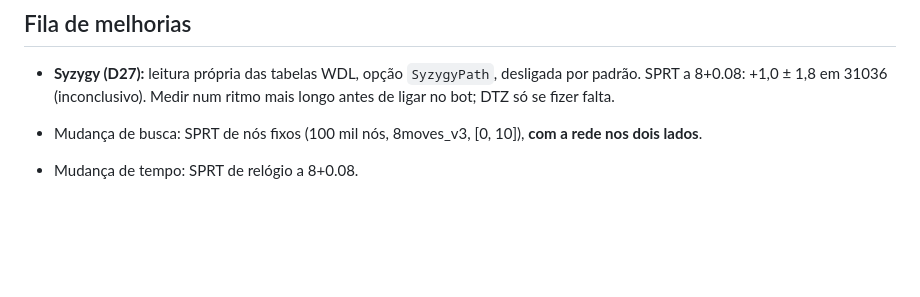
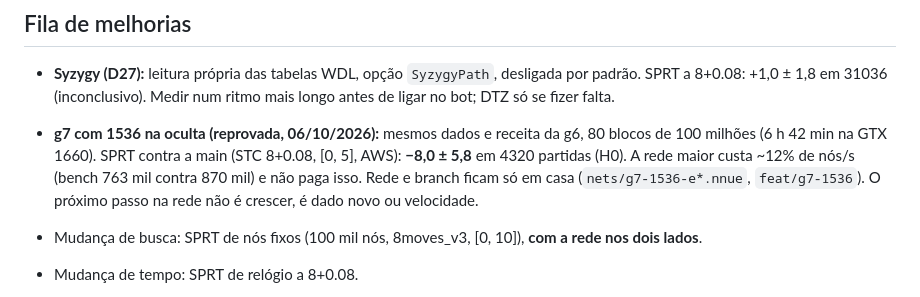
Before and after one commit to ComputecOrg/caipora, a Markdown page: docs/estado.md, the part around the change. Rendered like a GitHub page; blank space fills up the shorter version.

Commit message:
Docs: g7 with 1536 hidden neurons rejected (-8.0 +/- 5.8, H0)
No functional change

Co-Authored-By: Claude Opus 5.5 (1M context) <noreply@anthropic.com>
Claude-Session: https://claude.ai/code/session_01FvGbGJcnuBHgcHRKN7zPnc

```diff
--- a/docs/estado.md
+++ b/docs/estado.md
@@ -235,6 +235,11 @@
 - **Syzygy (D27):** leitura própria das tabelas WDL, opção `SyzygyPath`, desligada por padrão.
   SPRT a 8+0.08: +1,0 ± 1,8 em 31036 (inconclusivo). Medir num ritmo mais longo antes de ligar no
   bot; DTZ só se fizer falta.
+- **g7 com 1536 na oculta (reprovada, 06/10/2026):** mesmos dados e receita da g6, 80 blocos de
+  100 milhões (6 h 42 min na GTX 1660). SPRT contra a main (STC 8+0.08, [0, 5], AWS):
+  **−8,0 ± 5,8** em 4320 partidas (H0). A rede maior custa ~12% de nós/s (bench 763 mil contra
+  870 mil) e não paga isso. Rede e branch ficam só em casa (`nets/g7-1536-e*.nnue`,
+  `feat/g7-1536`). O próximo passo na rede não é crescer, é dado novo ou velocidade.
 
 - Mudança de busca: SPRT de nós fixos (100 mil nós, 8moves_v3, [0, 10]), **com a rede nos dois
   lados**.
```
